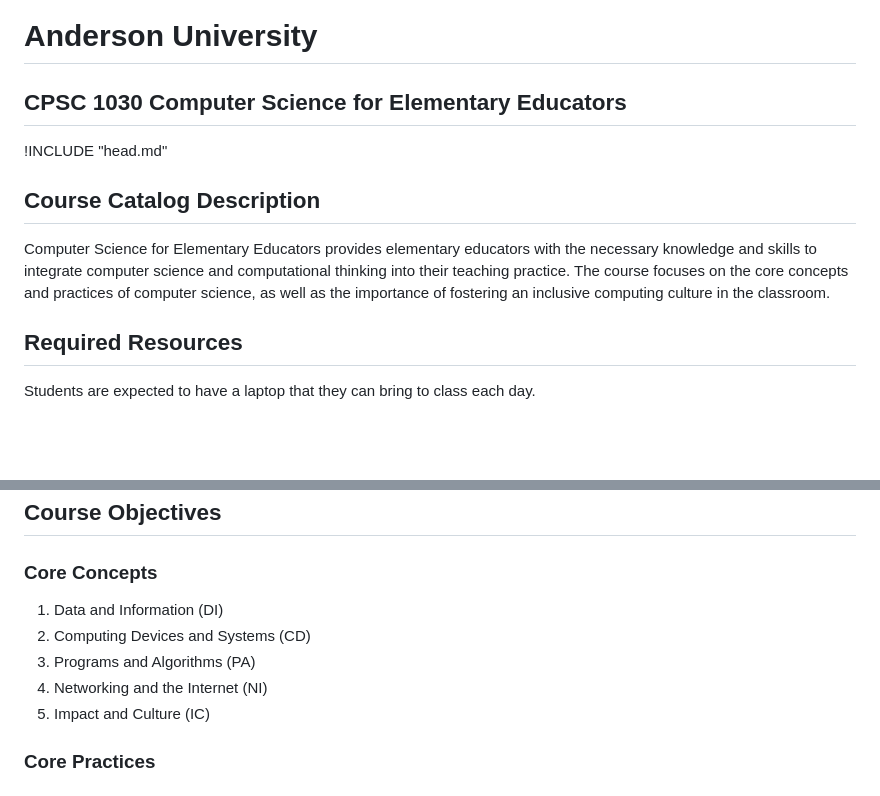
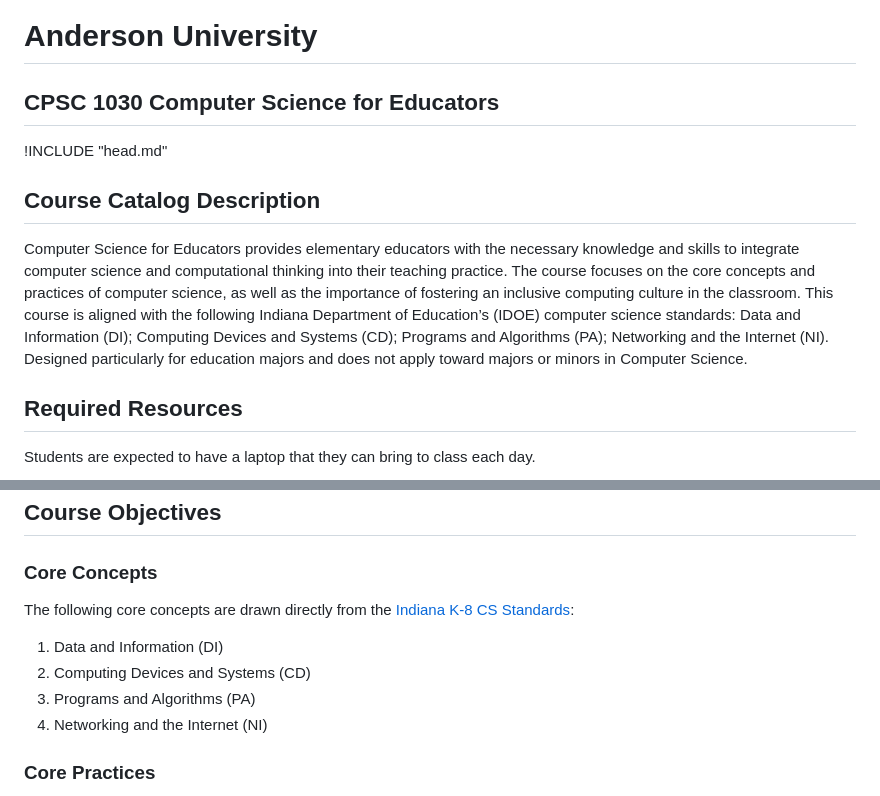
Before and after one commit to jncraton/elementary-computer-science-cpsc1030, a Markdown page: readme.md, 2 parts joined by grey strips. GitHub-like rendering; blank space fills up the shorter version.

Commit message:
Update syllabus per education faculty recommendations

```diff
--- a/readme.md
+++ b/readme.md
@@ -1,15 +1,15 @@
 Anderson University
 ===================
 
-CPSC 1030 Computer Science for Elementary Educators
----------------------------------------------------
+CPSC 1030 Computer Science for Educators
+----------------------------------------
 
 !INCLUDE "head.md"
 
 Course Catalog Description
 --------------------------
 
-Computer Science for Elementary Educators provides elementary educators with the necessary knowledge and skills to integrate computer science and computational thinking into their teaching practice. The course focuses on the core concepts and practices of computer science, as well as the importance of fostering an inclusive computing culture in the classroom.
+Computer Science for Educators provides elementary educators with the necessary knowledge and skills to integrate computer science and computational thinking into their teaching practice. The course focuses on the core concepts and practices of computer science, as well as the importance of fostering an inclusive computing culture in the classroom. This course is aligned with the following Indiana Department of Education’s (IDOE) computer science standards: Data and Information (DI); Computing Devices and Systems (CD); Programs and Algorithms (PA); Networking and the Internet (NI). Designed particularly for education majors and does not apply toward majors or minors in Computer Science.
 
 Required Resources
 ------------------
@@ -28,11 +28,12 @@ Course Objectives
 
 ### Core Concepts
 
+The following core concepts are drawn directly from the [Indiana K-8 CS Standards](https://media.doe.in.gov/standards/indiana-academic-standards-grades-k-8-computer-science.pdf):
+
 1. Data and Information (DI)
 2. Computing Devices and Systems (CD)
 3. Programs and Algorithms (PA)
 4. Networking and the Internet (NI)
-5. Impact and Culture (IC)
 
 ### Core Practices
 
```
